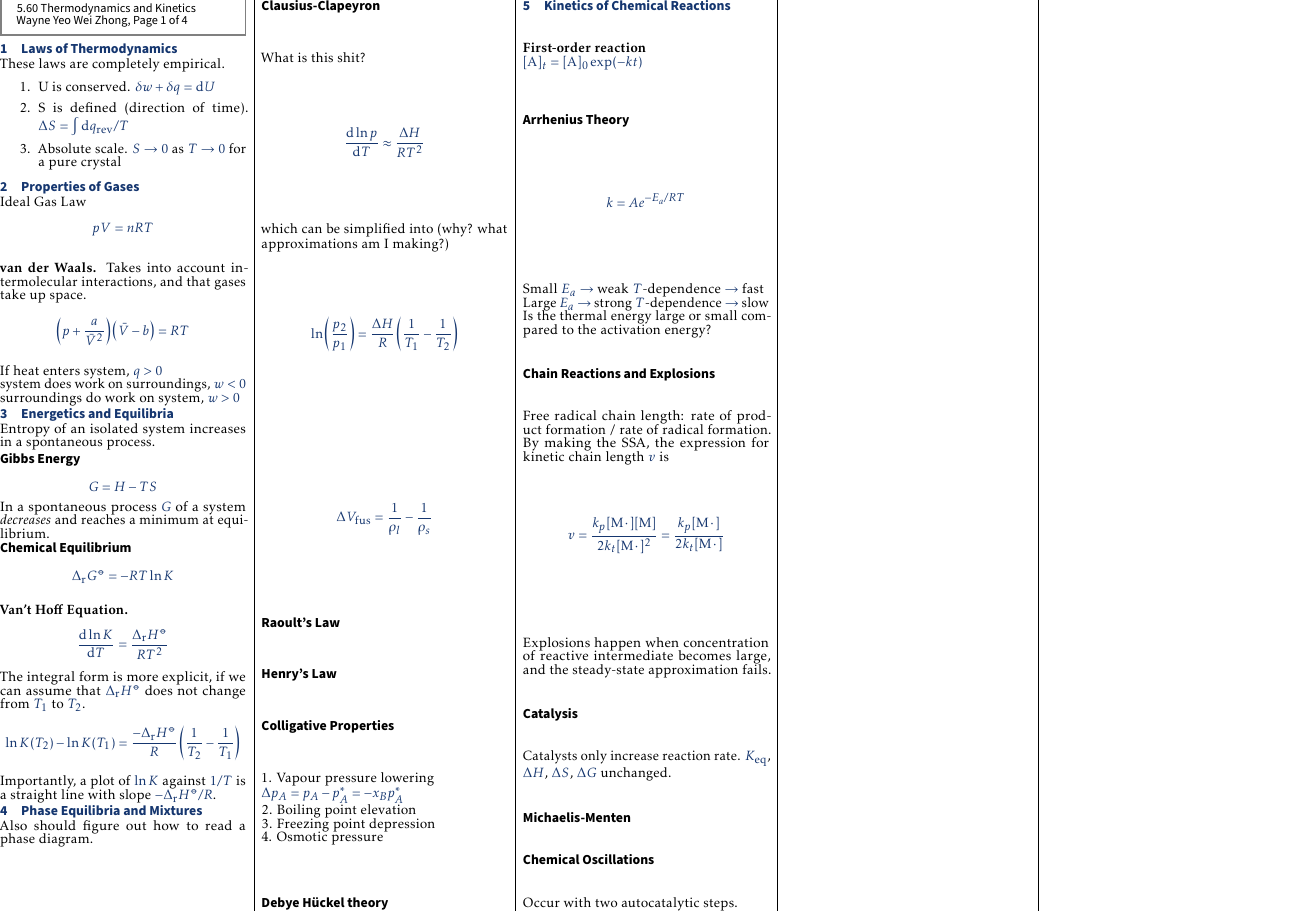
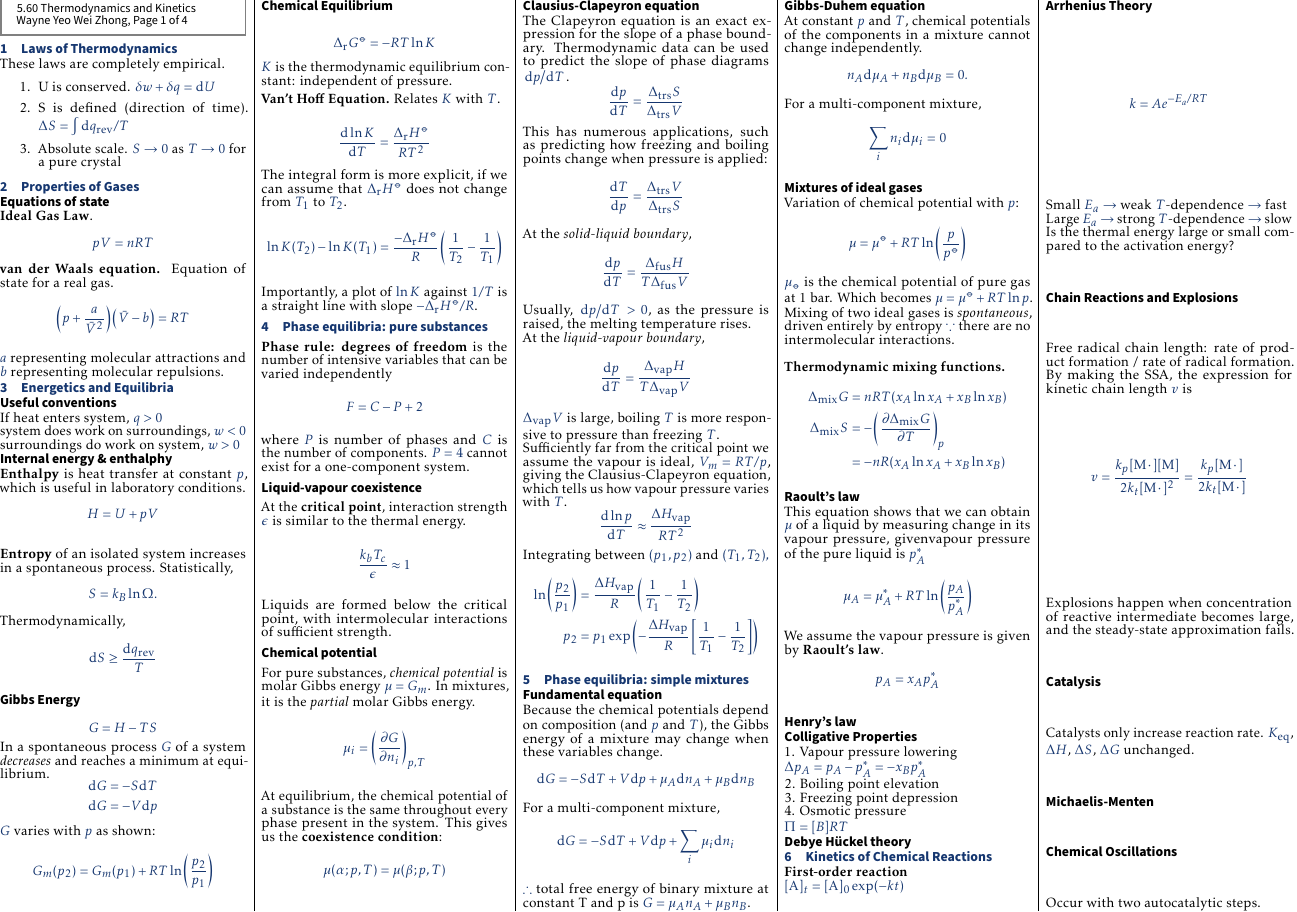
Before and after one commit to fishnsotong/handouts, a LaTeX document (5-60/formulas/sheet.tex, which reads 5-60/formulas/contents/kinetics.tex, 5-60/formulas/contents/thermodynamics.tex): part of page 1 of 3, cut so that both start at the same text. Compiled offline with pdfLaTeX.

Commit message:
mixtures

```diff
--- a/5-60/formulas/contents/kinetics.tex
+++ b/5-60/formulas/contents/kinetics.tex
@@ -1,4 +1,3 @@
-\columnbreak
 \section{Kinetics of Chemical Reactions}
 
 \textbf{First-order reaction} \\
--- a/5-60/formulas/contents/thermodynamics.tex
+++ b/5-60/formulas/contents/thermodynamics.tex
@@ -8,63 +8,186 @@ These laws are completely empirical.
 \end{enumerate}
 
 \section{Properties of Gases}
-Ideal Gas Law $$pV = nRT$$
-
-\textbf{van der Waals.} Takes into account intermolecular interactions, and that gases take up space.
+\subsection*{Equations of state}
+\textbf{Ideal Gas Law}.
+\begin{equation*}
+    pV = nRT
+\end{equation*}
+\textbf{van der Waals equation.} Equation of state for a real gas.
 $$\left(p + \frac{a}{\bar{V}^2}\right) \left(\bar{V} - b\right) = RT$$
 
+$a$ representing molecular attractions and $b$ representing molecular repulsions.
+
+\section{Energetics and Equilibria}
+\subsection*{Useful conventions}
 If heat enters system, $q > 0$\\
 system does work on surroundings, $w < 0$\\
 surroundings do work on system, $w > 0$
 
-\section{Energetics and Equilibria}
+\subsection*{Internal energy \& enthalphy}
+\textbf{Enthalpy} is heat transfer at constant $p$, which is useful in laboratory conditions.
+\begin{equation*}
+    H = U + pV
+\end{equation*}
 
-Entropy of an isolated system increases in a spontaneous process.
+\textbf{Entropy} of an isolated system increases in a spontaneous process. Statistically,
+\begin{equation*}
+    S = k_B \ln \Omega.
+\end{equation*}
+Thermodynamically,
+\begin{equation*}
+    \differential S \geq \frac{\differential q_{\textrm{rev}}}{T}
+\end{equation*}
 
 \subsection*{Gibbs Energy}
 \begin{equation*}
     G = H - TS
 \end{equation*}
 In a spontaneous process $G$ of a system \textit{decreases} and reaches a minimum at equilibrium.
+\begin{equation*}
+    \begin{aligned}
+        \differential G &= -S \differential T \\
+        \differential G &= -V \differential p
+    \end{aligned}
+\end{equation*}
 
+$G$ varies with $p$ as shown:
+\begin{equation*}
+    G_m(p_2) = G_m(p_1) + RT \ln \left(\frac{p_2}{p_1}\right)
+\end{equation*}
+
+\columnbreak
 \subsection*{Chemical Equilibrium}
 \begin{equation*}
     \Delta_{\mathrm{r}}G^\standardstate = -RT \ln K
 \end{equation*}
+$K$ is the thermodynamic equilibrium constant: independent of pressure.
 
-\textbf{Van't Hoff Equation.}
+\textbf{Van't Hoff Equation.} Relates $K$ with $T$.
 
 \begin{equation*}
-    \odv{\ln K}{T} = \frac{\Delta_{\mathrm{r}}H^\standardstate}{RT^2}
+    \dv{\ln K}{T} = \frac{\Delta_{\mathrm{r}}H^\standardstate}{RT^2}
 \end{equation*}
-
 The integral form is more explicit, if we can assume that $\Delta_{\mathrm{r}}H^\standardstate$ does not change from $T_1$ to $T_2$.
 \begin{equation*}
     \ln K (T_2) - \ln K (T_1) = \frac{-\Delta_{\mathrm{r}}H^\standardstate}{R} \left(\frac{1}{T_2} - \frac{1}{T_1}\right)
 \end{equation*}
 Importantly, a plot of $\ln K$ against $1/T$ is a straight line with slope $-\Delta_{\mathrm{r}}H^\standardstate / R$.
 
-\section{Phase Equilibria and Mixtures}
+\section{Phase equilibria: pure substances}
 
-Also should figure out how to read a phase diagram.
+\textbf{Phase rule: degrees of freedom} is the number of intensive variables that can be varied independently
+\begin{equation*}
+    F = C - P + 2
+\end{equation*}
+where $P$ is number of phases and $C$ is the number of components. $P = 4$ cannot exist for a one-component system.
 
-\subsection*{Clausius-Clapeyron}
-What is this shit?
+\subsection*{Liquid-vapour coexistence}
+At the \textbf{critical point}, interaction strength $\epsilon$ is similar to the thermal energy.
 \begin{equation*}
-    \frac{\mathrm{d}\ln p}{\mathrm{d}T} \approx \frac{\Delta H}{RT^2}
+    \frac{k_bT_c}{\epsilon} \approx 1
 \end{equation*}
-which can be simplified into (why? what approximations am I making?)
+Liquids are formed below the critical point, with intermolecular interactions of sufficient strength.
+
+\subsection*{Chemical potential}
+For pure substances, \textit{chemical potential} is molar Gibbs energy $\mu = G_m$. In mixtures, it is the \textit{partial}
+molar Gibbs energy.
 \begin{equation*}
-    \ln\left(\frac{p_2}{p_1}\right) = \frac{\Delta H}{R}\left(\frac{1}{T_1} - \frac{1}{T_2}\right)
+    \mu_i = \left(\pdv{G}{n_i}\right)_{p,T}
+\end{equation*}
+At equilibrium, the chemical potential of a substance is the same throughout every phase present in the system. This
+gives us the \textbf{coexistence condition}:
+\begin{equation*}
+    \mu(\alpha;p,T) = \mu(\beta;p,T)
 \end{equation*}
 
+\subsection*{Clausius-Clapeyron equation}
+The Clapeyron equation is an exact expression for the slope of a phase boundary.
+Thermodynamic data can be used to predict the slope of phase diagrams $\dv*{p}{T}$.
 \begin{equation*}
-    \Delta V_{\mathrm{fus}} = \frac{1}{\rho_l} - \frac{1}{\rho_s}
+    \dv{p}{T} = \frac{\Delta_{\textrm{trs}}S}{\Delta_{\textrm{trs}}V}
+\end{equation*}
+This has numerous applications, such as predicting how freezing and boiling points change when pressure is applied:
+\begin{equation*}
+    \dv{T}{p} = \frac{\Delta_{\textrm{trs}}V}{\Delta_{\textrm{trs}}S}
+\end{equation*}
+At the \textit{solid-liquid boundary},
+\begin{equation*}
+    \dv{p}{T} = \frac{\Delta_{\textrm{fus}}H}{T\Delta_{\textrm{fus}}V}
+\end{equation*}
+Usually, $\dv*{p}{T} > 0$, as the pressure is raised, the melting temperature rises.
+
+At the \textit{liquid-vapour boundary},
+\begin{equation*}
+    \dv{p}{T} = \frac{\Delta_{\textrm{vap}}H}{T\Delta_{\textrm{vap}}V}
+\end{equation*}
+$\Delta_{\textrm{vap}}V$ is large, boiling $T$ is more responsive to pressure than freezing $T$.
+
+Sufficiently far from the critical point we assume the vapour is ideal, $V_m = RT / p$, giving the Clausius-Clapeyron equation, which tells us how vapour pressure varies with $T$.
+\begin{equation*}
+    \frac{\mathrm{d}\ln p}{\mathrm{d}T} \approx \frac{\Delta H_{\textrm{vap}}}{RT^2}
+\end{equation*}
+Integrating between $(p_1, p_2)$ and $(T_1, T_2),$
+\begin{equation*}
+    \begin{aligned}
+        \ln\left(\frac{p_2}{p_1}\right) &= \frac{\Delta H_{\textrm{vap}}}{R}\left(\frac{1}{T_1} - \frac{1}{T_2}\right) \\
+        p_2 &= p_1 \exp \left(- \frac{\Delta H_{\textrm{vap}}}{R}\left[\frac{1}{T_1} - \frac{1}{T_2}\right]\right)
+    \end{aligned}
 \end{equation*}
 
-\subsection*{Raoult's Law}
+\section{Phase equilibria: simple mixtures}
 
-\subsection*{Henry's Law}
+\subsection*{Fundamental equation}
+Because the chemical potentials depend on composition (and $p$ and $T$), the Gibbs energy of a mixture may change when these variables change.
+\begin{equation*}
+    \differential G = -S \differential T + V \differential p + \mu_A \differential n_A + \mu_B \differential n_B
+\end{equation*}
+For a multi-component mixture,
+\begin{equation*}
+    \differential G = -S \differential T + V \differential p + \sum_i \mu_i \differential n_i
+\end{equation*}
+
+$\therefore$ total free energy of binary mixture at constant T and p is $G = \mu_A n_A + \mu_B n_B$.
+\subsection*{Gibbs-Duhem equation}
+At constant $p$ and $T$, chemical potentials of the components in a mixture cannot change independently.
+\begin{equation*}
+    n_A \differential \mu_A + n_B \differential \mu_B = 0.
+\end{equation*}
+For a multi-component mixture,
+\begin{equation*}
+    \sum_i n_i \differential \mu_i = 0
+\end{equation*}
+
+\subsection*{Mixtures of ideal gases}
+Variation of chemical potential with $p$:
+\begin{equation*}
+    \mu = \mu^\standardstate + RT \ln \left(\frac{p}{p^\standardstate}\right)
+\end{equation*}
+$\mu_\standardstate$ is the chemical potential of pure gas at 1 bar. Which becomes $ \mu = \mu^\standardstate + RT \ln p$.
+Mixing of two ideal gases is \textit{spontaneous}, driven entirely by entropy $\because$ there are no intermolecular interactions.
+\vspace{\baselineskip}
+
+\textbf{Thermodynamic mixing functions.}
+\begin{equation*}
+    \begin{aligned}
+    \Delta_{\textrm{mix}}G &= nRT(x_A \ln x_A + x_B \ln x_B) \\
+    \Delta_{\textrm{mix}}S &= - \left( \pdv{\Delta_{\textrm{mix}}G}{T}\right)_p \\
+    &= -nR(x_A \ln x_A + x_B \ln x_B)
+    \end{aligned}
+\end{equation*}
+
+\subsection*{Raoult's law}
+This equation shows that we can obtain $\mu$ of a liquid by measuring
+change in its vapour pressure, givenvapour pressure of the pure liquid is $p_A^*$
+\begin{equation*}
+    \mu_A = \mu_A^* + RT \ln \left(\frac{p_A}{p_A^*}\right)
+\end{equation*}
+We assume the vapour pressure is given by \textbf{Raoult's law}.
+\begin{equation*}
+    p_A = x_A p_A^*
+\end{equation*}
+
+\subsection*{Henry's law}
 
 \subsection*{Colligative Properties}
 1. Vapour pressure lowering \\
@@ -72,5 +195,5 @@ $\Delta p_A = p_A - p^{*}_{A} = -x_B p^*_A$ \\
 2. Boiling point elevation \\
 3. Freezing point depression \\
 4. Osmotic pressure \\
-
+$\Pi = [B]RT$
 \subsection*{Debye H\"uckel theory}
--- a/5-60/formulas/sheet.tex
+++ b/5-60/formulas/sheet.tex
@@ -16,7 +16,7 @@
 \usepackage{calc}
 \usepackage{ifthen}
 \usepackage{amsmath,amsthm,amsfonts,amssymb,chemmacros}  % extended mathematics
-\usepackage[upright=true]{derivative}
+\usepackage{physics}
 \usepackage[version=4]{mhchem} % extended chemistry
 \usepackage{color,graphicx,overpic}
 \usepackage{hyperref}
```
Also changed, not shown: 5-60/formulas/contents/electrochem.tex (+1 -1 lines).
